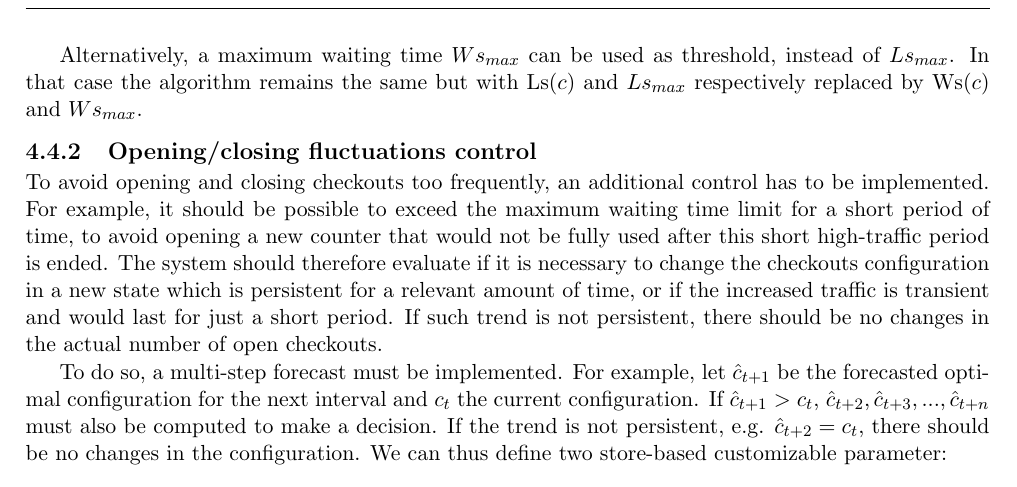
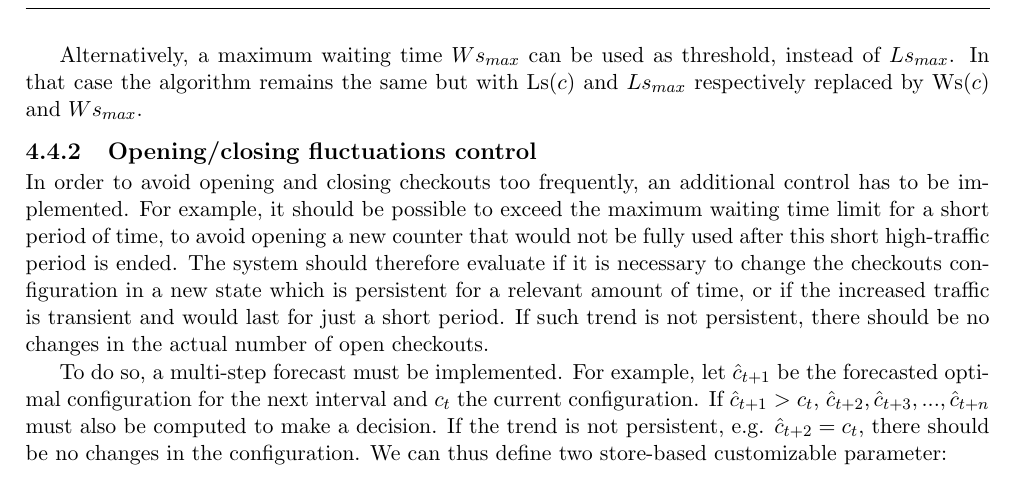
Before and after one commit to materight/bachelor-thesis, a LaTeX thesis (thesis.tex, which reads chapters/4_solution.tex): part of page 27 of 34, cut so that both start at the same text. Compiled offline with pdfLaTeX.

Commit message:
In order

```diff
--- a/chapters/4_solution.tex
+++ b/chapters/4_solution.tex
@@ -268,7 +268,7 @@ Alternatively, a maximum waiting time \( Ws_{max} \) can be used as threshold, i
 \subsection{Opening/closing fluctuations control}
 \label{subsec:opening_closing_fluctuations_control}
 
-To avoid opening and closing checkouts too frequently, an additional control has to be implemented. For example, it should be possible to exceed the maximum waiting time limit for a short period of time, to avoid opening a new counter that would not be fully used after this short high-traffic period is ended. The system should therefore evaluate if it is necessary to change the checkouts configuration in a new state which is persistent for a relevant amount of time, or if the increased traffic is transient and would last for just a short period. If such trend is not persistent, there should be no changes in the actual number of open checkouts.
+In order to avoid opening and closing checkouts too frequently, an additional control has to be implemented. For example, it should be possible to exceed the maximum waiting time limit for a short period of time, to avoid opening a new counter that would not be fully used after this short high-traffic period is ended. The system should therefore evaluate if it is necessary to change the checkouts configuration in a new state which is persistent for a relevant amount of time, or if the increased traffic is transient and would last for just a short period. If such trend is not persistent, there should be no changes in the actual number of open checkouts.
 
 To do so, a multi-step forecast must be implemented. For example, let \( \hat{c}_{t+1} \) be the forecasted optimal configuration for the next interval and \( c_t \) the current configuration. If \( \hat{c}_{t+1} > c_t \), \( \hat{c}_{t+2}, \hat{c}_{t+3}, ..., \hat{c}_{t+n} \) must also be computed to make a decision. If the trend is not persistent, e.g. \( \hat{c}_{t+2} = c_t \), there should be no changes in the configuration. We can thus define two store-based customizable parameter:
 \begin{itemize}
```
